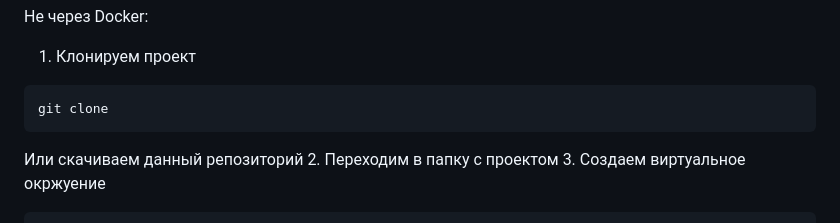
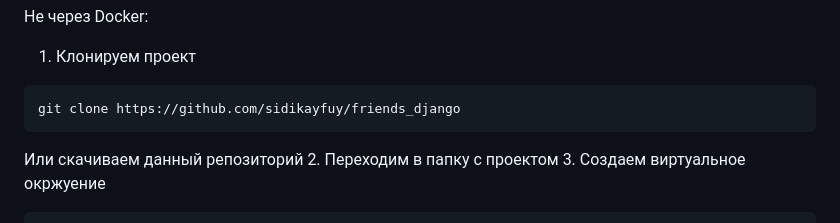
Before and after one commit to sidikayfuy/friends_django, a Markdown page: README.md, the part around the change. Rendered like a GitHub page.

Commit message:
fix instruction

````diff
--- a/README.md
+++ b/README.md
@@ -15,7 +15,7 @@ docker run -dp 8000:8000 -it $(docker build -q .)
 Не через Docker:
 1. Клонируем проект
 ```
-git clone
+git clone https://github.com/sidikayfuy/friends_django
 ```
 Или скачиваем данный репозиторий
 2. Переходим в папку с проектом
````
